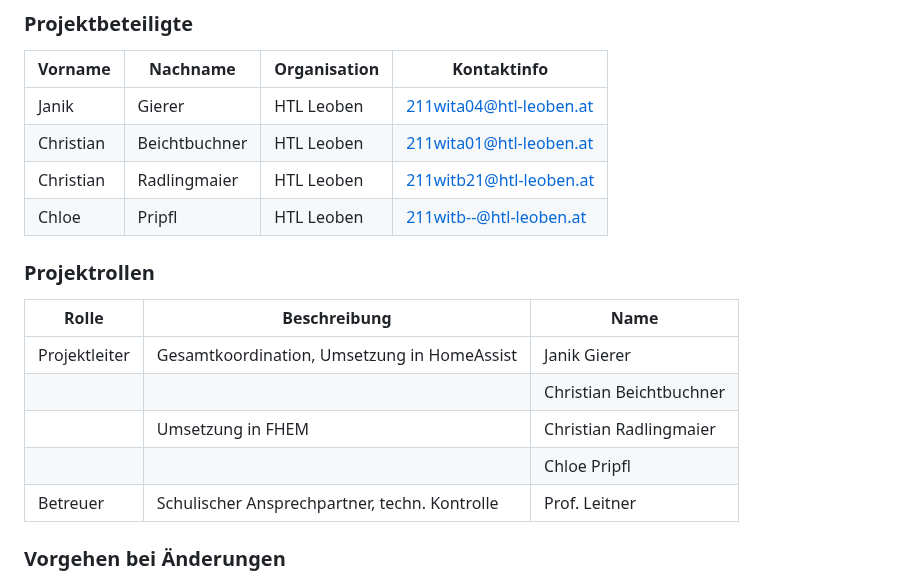
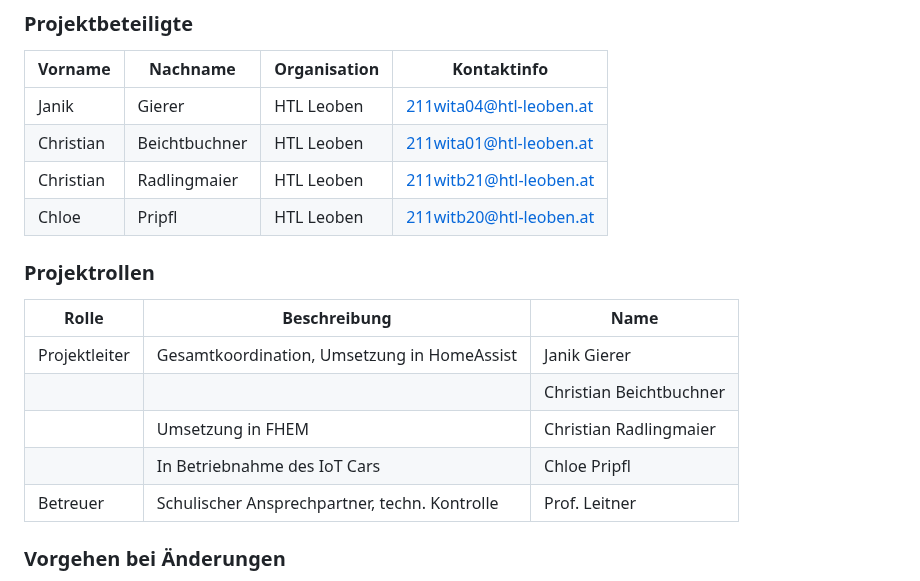
Before and after one commit to ChristianRadlingmaier/DA_SmartHome_2025-2026, a Markdown page: Diplomarbeit/90-Projektplan.md, the part around the change. GitHub-like rendering.

Commit message:
Update 90-Projektplan.md
Pripfl Rolle hinzugefügt

```diff
--- a/Diplomarbeit/90-Projektplan.md
+++ b/Diplomarbeit/90-Projektplan.md
@@ -78,7 +78,7 @@ Im Rahmen unserer Diplomarbeit entwickeln wir ein modellbasiertes SmartHome-Syst
 | Janik     | Gierer       | HTL Leoben   | 211wita04@htl-leoben.at       |
 | Christian | Beichtbuchner| HTL Leoben   | 211wita01@htl-leoben.at       |
 | Christian | Radlingmaier | HTL Leoben   | 211witb21@htl-leoben.at       |
-| Chloe     | Pripfl       | HTL Leoben   | 211witb--@htl-leoben.at       |
+| Chloe     | Pripfl       | HTL Leoben   | 211witb20@htl-leoben.at       |
 
 ### Projektrollen
 
@@ -87,7 +87,7 @@ Im Rahmen unserer Diplomarbeit entwickeln wir ein modellbasiertes SmartHome-Syst
 | Projektleiter      | Gesamtkoordination, Umsetzung in HomeAssist       | Janik Gierer        |
 |                    |                                                   | Christian Beichtbuchner |
 |                    | Umsetzung in FHEM                                 | Christian Radlingmaier  |
-|                    |                                                   | Chloe Pripfl            |
+|                    | In Betriebnahme des IoT Cars                      | Chloe Pripfl            |
 | Betreuer           | Schulischer Ansprechpartner, techn. Kontrolle     | Prof. Leitner           |
 
 
```
